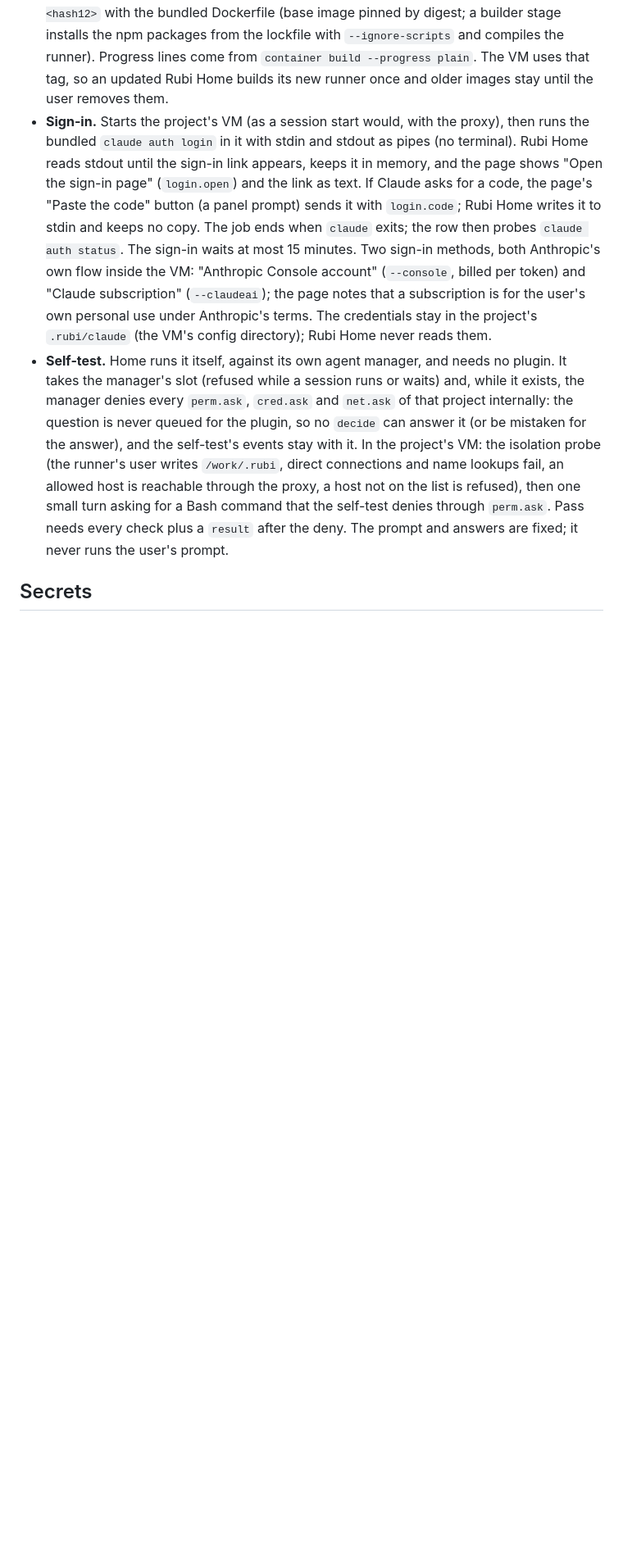
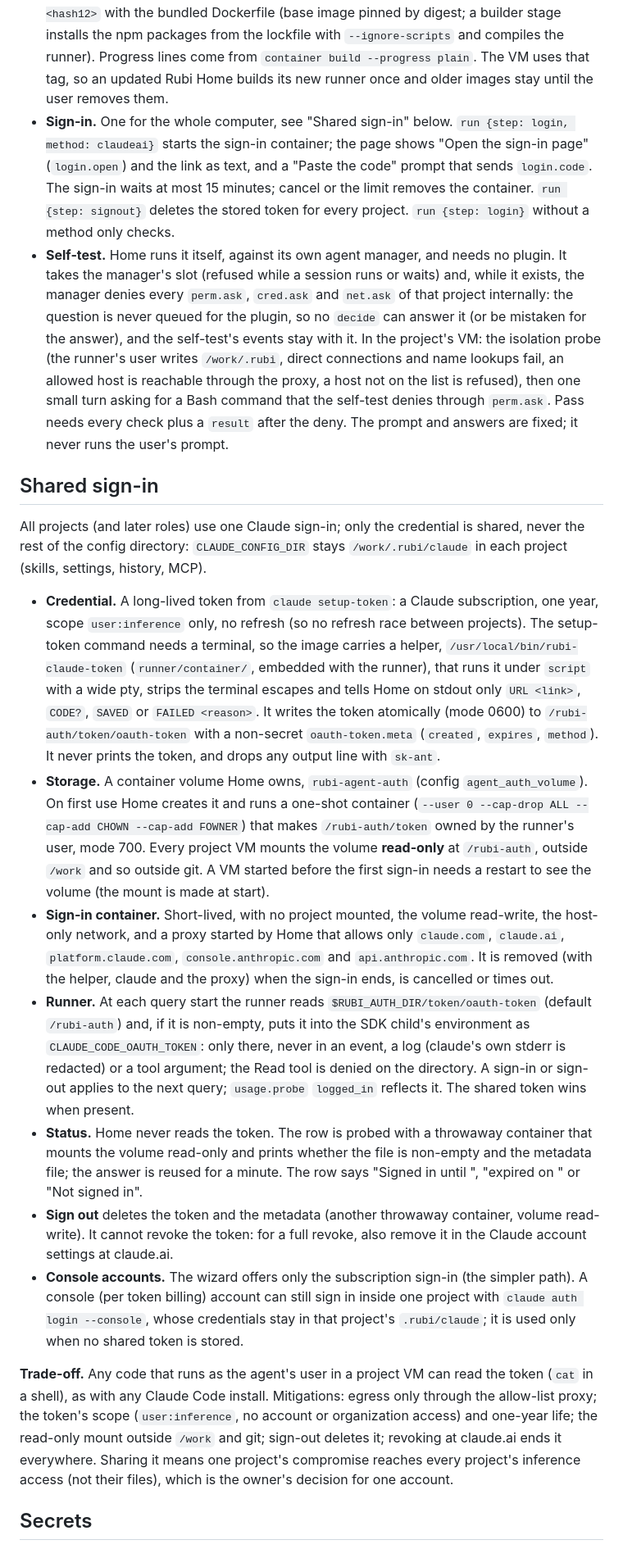
Before and after one commit to Deikus-LXXVII/rubi, a Markdown page: docs/design/home-setup-wizard.md, the part around one of its changes. Shown at 82% size. Drawn GitHub-style; blank space fills up the shorter version.

Commit message:
docs: shared sign-in (design section, runner env, changelog)
Co-Authored-By: Claude Opus 5.5 <noreply@anthropic.com>

```diff
--- a/docs/design/home-setup-wizard.md
+++ b/docs/design/home-setup-wizard.md
@@ -113,15 +113,11 @@ installation, and the user confirms twice: in the panel (passkey) and on the Mac
   image pinned by digest; a builder stage installs the npm packages from the lockfile with `--ignore-scripts` and
   compiles the runner). Progress lines come from `container build --progress plain`. The VM uses that tag, so
   an updated Rubi Home builds its new runner once and older images stay until the user removes them.
-- **Sign-in.** Starts the project's VM (as a session start would, with the proxy), then runs the bundled
-  `claude auth login` in it with stdin and stdout as pipes (no terminal). Rubi Home reads stdout until the
-  sign-in link appears, keeps it in memory, and the page shows "Open the sign-in page" (`login.open`) and the link
-  as text. If Claude asks for a code, the page's "Paste the code" button (a panel prompt) sends it with
-  `login.code`; Rubi Home writes it to stdin and keeps no copy. The job ends when `claude` exits; the row then
-  probes `claude auth status`. The sign-in waits at most 15 minutes. Two sign-in methods, both Anthropic's own
-  flow inside the VM: "Anthropic Console account" (`--console`, billed per token) and "Claude subscription"
-  (`--claudeai`); the page notes that a subscription is for the user's own personal use under Anthropic's terms.
-  The credentials stay in the project's `.rubi/claude` (the VM's config directory); Rubi Home never reads them.
+- **Sign-in.** One for the whole computer, see "Shared sign-in" below. `run {step: login, method: claudeai}` starts
+  the sign-in container; the page shows "Open the sign-in page" (`login.open`) and the link as text, and a
+  "Paste the code" prompt that sends `login.code`. The sign-in waits at most 15 minutes; cancel or the limit
+  removes the container. `run {step: signout}` deletes the stored token for every project. `run {step: login}`
+  without a method only checks.
 - **Self-test.** Home runs it itself, against its own agent manager, and needs no plugin. It takes the manager's
   slot (refused while a session runs or waits) and, while it exists, the manager denies every `perm.ask`,
   `cred.ask` and `net.ask` of that project internally: the question is never queued for the plugin, so no
@@ -130,6 +126,48 @@ installation, and the user confirms twice: in the panel (passkey) and on the Mac
   refused), then one small turn asking for a Bash command that the self-test denies through `perm.ask`. Pass needs
   every check plus a `result` after the deny. The prompt and answers are fixed; it never runs the user's prompt.
 
+## Shared sign-in
+
+All projects (and later roles) use one Claude sign-in; only the credential is shared, never the rest of the
+config directory: `CLAUDE_CONFIG_DIR` stays `/work/.rubi/claude` in each project (skills, settings, history,
+MCP).
+
+- **Credential.** A long-lived token from `claude setup-token`: a Claude subscription, one year, scope
+  `user:inference` only, no refresh (so no refresh race between projects). The setup-token command needs a
+  terminal, so the image carries a helper, `/usr/local/bin/rubi-claude-token` (`runner/container/`, embedded with
+  the runner), that runs it under `script` with a wide pty, strips the terminal escapes and tells Home on stdout
+  only `URL <link>`, `CODE?`, `SAVED` or `FAILED <reason>`. It writes the token atomically (mode 0600) to
+  `/rubi-auth/token/oauth-token` with a non-secret `oauth-token.meta` (`created`, `expires`, `method`). It never
+  prints the token, and drops any output line with `sk-ant`.
+- **Storage.** A container volume Home owns, `rubi-agent-auth` (config `agent_auth_volume`). On first use Home
+  creates it and runs a one-shot container (`--user 0 --cap-drop ALL --cap-add CHOWN --cap-add FOWNER`) that makes
+  `/rubi-auth/token` owned by the runner's user, mode 700. Every project VM mounts the volume **read-only** at
+  `/rubi-auth`, outside `/work` and so outside git. A VM started before the first sign-in needs a restart to see
+  the volume (the mount is made at start).
+- **Sign-in container.** Short-lived, with no project mounted, the volume read-write, the host-only network, and
+  a proxy started by Home that allows only `claude.com`, `claude.ai`, `platform.claude.com`,
+  `console.anthropic.com` and `api.anthropic.com`. It is removed (with the helper, claude and the proxy) when the
+  sign-in ends, is cancelled or times out.
+- **Runner.** At each query start the runner reads `$RUBI_AUTH_DIR/token/oauth-token` (default `/rubi-auth`) and,
+  if it is non-empty, puts it into the SDK child's environment as `CLAUDE_CODE_OAUTH_TOKEN`: only there, never
+  in an event, a log (claude's own stderr is redacted) or a tool argument; the Read tool is denied on the
+  directory. A sign-in or sign-out applies to the next query; `usage.probe` `logged_in` reflects it. The shared
+  token wins when present.
+- **Status.** Home never reads the token. The row is probed with a throwaway container that mounts the volume
+  read-only and prints whether the file is non-empty and the metadata file; the answer is reused for a minute.
+  The row says "Signed in until <date>", "expired on <date>" or "Not signed in".
+- **Sign out** deletes the token and the metadata (another throwaway container, volume read-write). It cannot
+  revoke the token: for a full revoke, also remove it in the Claude account settings at claude.ai.
+- **Console accounts.** The wizard offers only the subscription sign-in (the simpler path). A console (per
+  token billing) account can still sign in inside one project with `claude auth login --console`, whose
+  credentials stay in that project's `.rubi/claude`; it is used only when no shared token is stored.
+
+**Trade-off.** Any code that runs as the agent's user in a project VM can read the token (`cat` in a shell), as
+with any Claude Code install. Mitigations: egress only through the allow-list proxy; the token's scope
+(`user:inference`, no account or organization access) and one-year life; the read-only mount outside `/work`
+and git; sign-out deletes it; revoking at claude.ai ends it everywhere. Sharing it means one project's compromise
+reaches every project's inference access (not their files), which is the owner's decision for one account.
+
 ## Secrets
 
 The sign-in code, Claude's credentials and the run and proxy tokens never appear in progress lines, events,
```
Also changed, not shown: other parts of docs/design/home-setup-wizard.md (+14 -13 lines), CHANGELOG.md (+9 -0 lines), docs/design/agent-runner.md (+4 -1 lines).
